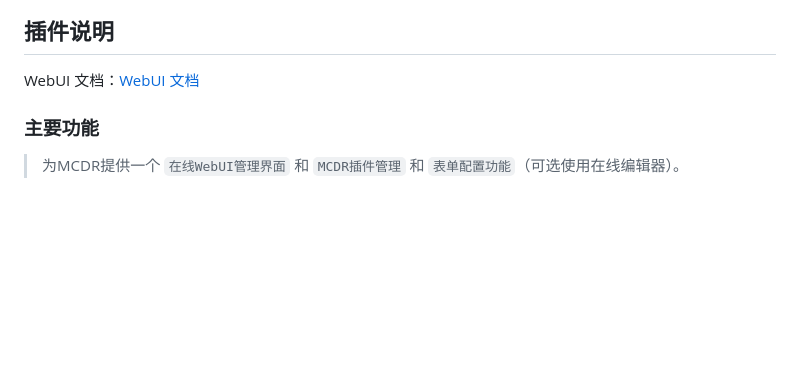
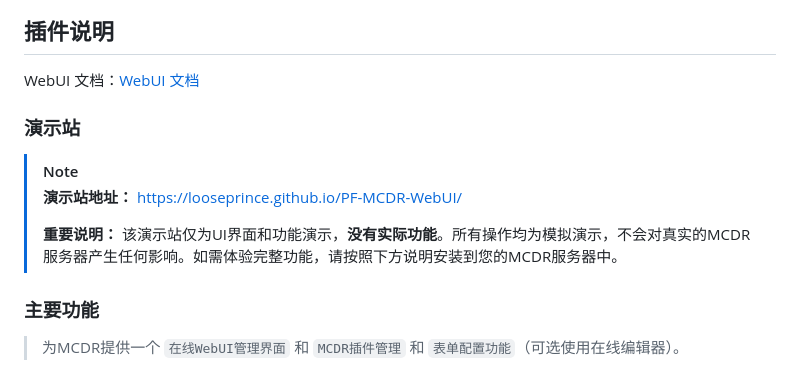
Before and after one commit to nkdns/PF-MCDR-WebUI, a Markdown page: README.md, the part around the change. Drawn GitHub-style; blank space fills up the shorter version.

Commit message:
添加演示站说明

```diff
--- a/README.md
+++ b/README.md
@@ -17,6 +17,13 @@
 ## 插件说明
 
 WebUI 文档：[WebUI 文档](https://pf-doc.pfingan.com/main/#PF-webui/)
+
+### 演示站
+
+> [!NOTE]
+> **演示站地址：** [https://looseprince.github.io/PF-MCDR-WebUI/](https://looseprince.github.io/PF-MCDR-WebUI/)
+>
+> **重要说明：** 该演示站仅为UI界面和功能演示，**没有实际功能**。所有操作均为模拟演示，不会对真实的MCDR服务器产生任何影响。如需体验完整功能，请按照下方说明安装到您的MCDR服务器中。
 
 ### 主要功能
 > 为MCDR提供一个 `在线WebUI管理界面` 和 `MCDR插件管理` 和 `表单配置功能`（可选使用在线编辑器）。
```
